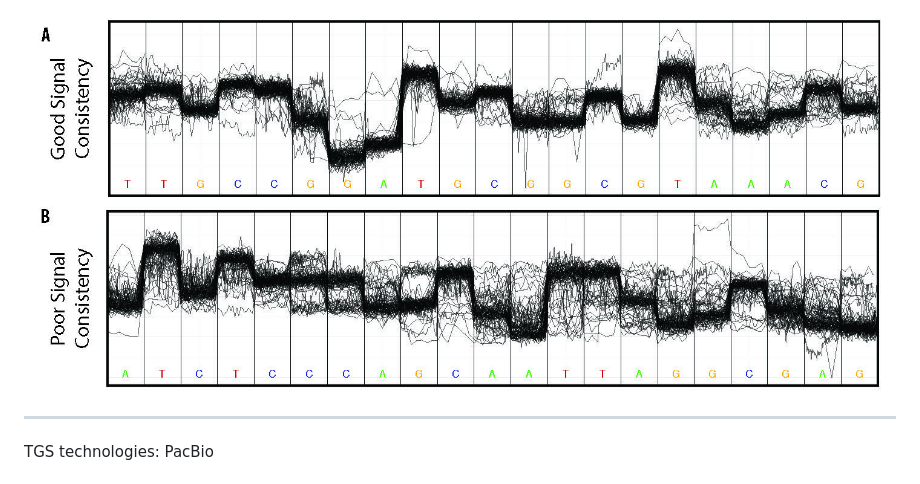
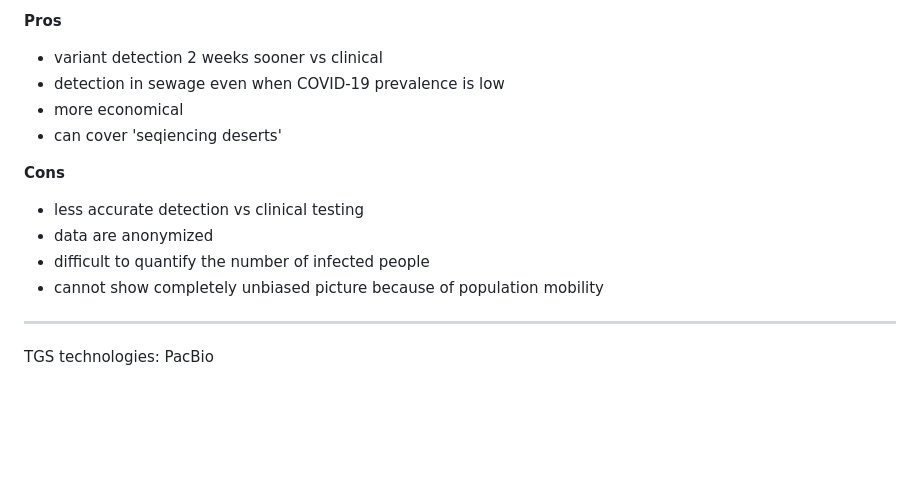
Before and after one commit to PlushZ/master-thesis-presentation, a Markdown page: slides.md, the part around the change printed below. Rendered like a GitHub page; blank space fills up the shorter version.

```diff
--- a/slides.md
+++ b/slides.md
@@ -88,5 +95,15 @@ CHANGE
 
-<img src="img/nanopore_basecalling.jpg" alt="drawing" width="1000"/>
+**Pros**
+- variant detection 2 weeks sooner vs clinical
+- detection in sewage even when COVID-19 prevalence is low
+- more economical
+- can cover 'seqiencing deserts'
+
+**Cons**
+- less accurate detection vs clinical testing
+- data are anonymized
+- difficult to quantify the number of infected people
+- cannot show completely unbiased picture because of population mobility
 
 </span>
 </div>
```
Also changed, not shown: other parts of slides.md (+19 -12 lines), img/intro/galaxy-analysis.jpg (added), img/intro/ww-process.png (added).
